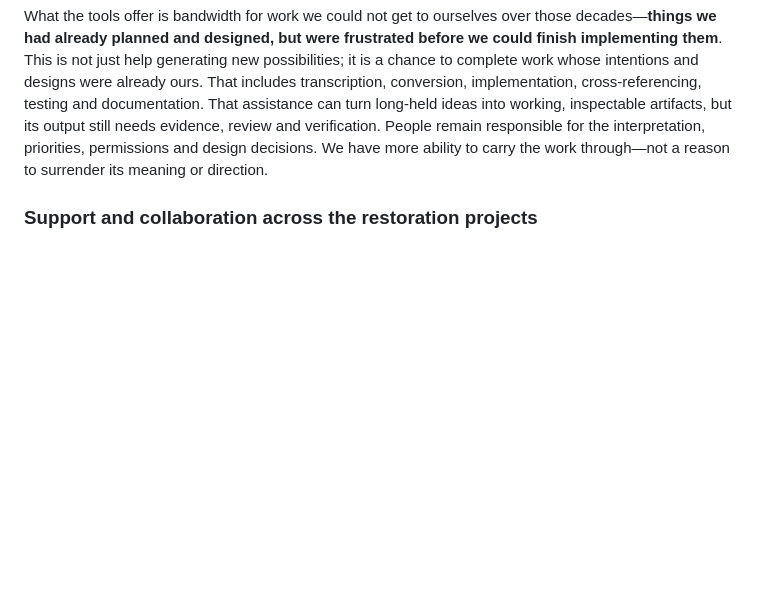
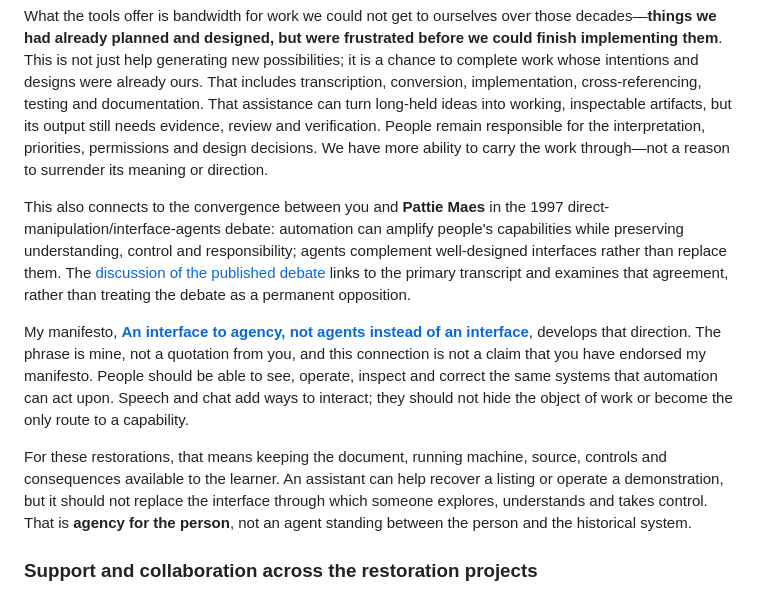
Before and after one commit to SimHacker/Hyperties, a Markdown page: docs/README.md, the part around the change. Drawn GitHub-style; blank space fills up the shorter version.

Commit message:
Connect human-led restoration to interfaces for agency
Link Don's manifesto and the Shneiderman-Maes debate without implying endorsement.

Co-authored-by: Copilot <223556219+Copilot@users.noreply.github.com>

```diff
--- a/docs/README.md
+++ b/docs/README.md
@@ -392,6 +392,29 @@ and verification. People remain responsible for the interpretation, priorities,
 permissions and design decisions. We have more ability to carry the work
 through—not a reason to surrender its meaning or direction.
 
+This also connects to the convergence between you and **Pattie Maes** in the
+1997 direct-manipulation/interface-agents debate: automation can amplify people's
+capabilities while preserving understanding, control and responsibility; agents
+complement well-designed interfaces rather than replace them. The
+[discussion of the published debate](https://github.com/SimHacker/WillWrightShowForFood/blob/main/characters/ben-shneiderman/agents-debate-1997.md)
+links to the primary transcript and examines that agreement, rather than treating
+the debate as a permanent opposition.
+
+My manifesto,
+**[An interface to agency, not agents instead of an interface](https://github.com/SimHacker/moollm/blob/main/designs/INTERFACE-TO-AGENCY.md)**,
+develops that direction. The phrase is mine, not a quotation from you, and this
+connection is not a claim that you have endorsed my manifesto. People should
+be able to see, operate, inspect and correct the same systems that automation
+can act upon. Speech and chat add ways to interact; they should not hide the
+object of work or become the only route to a capability.
+
+For these restorations, that means keeping the document, running machine,
+source, controls and consequences available to the learner. An assistant can
+help recover a listing or operate a demonstration, but it should not replace
+the interface through which someone explores, understands and takes control.
+That is **agency for the person**, not an agent standing between the person
+and the historical system.
+
 ### Support and collaboration across the restoration projects
 
 Ben, could you help me think about **support and collaboration for this whole
```
